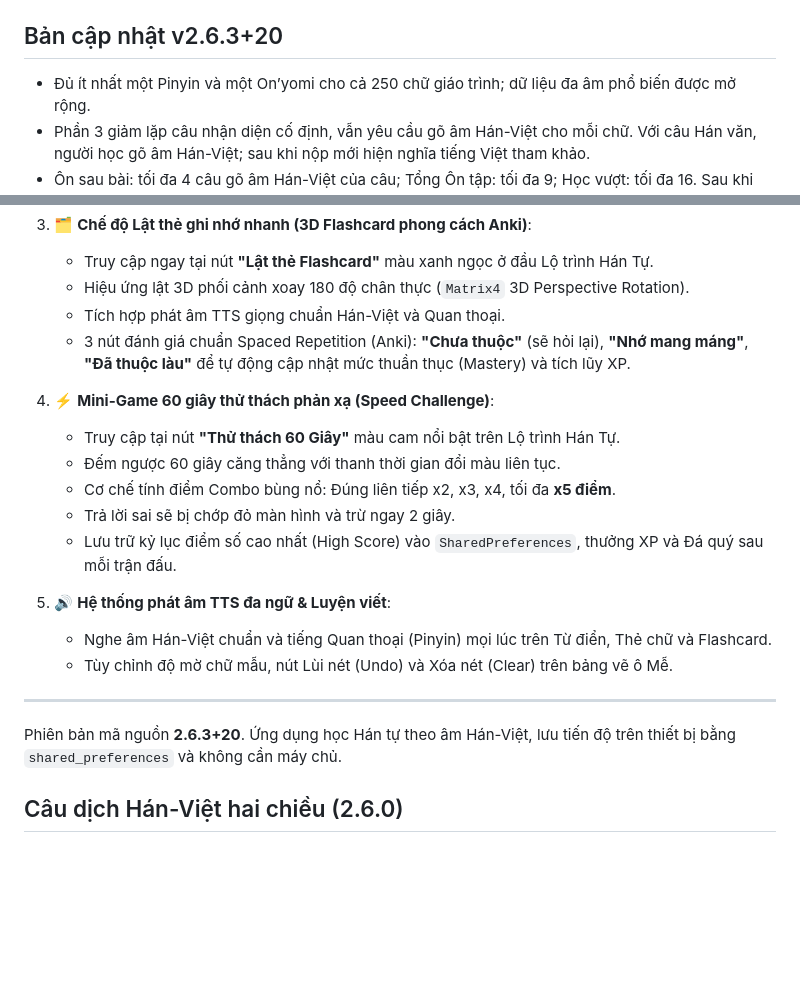
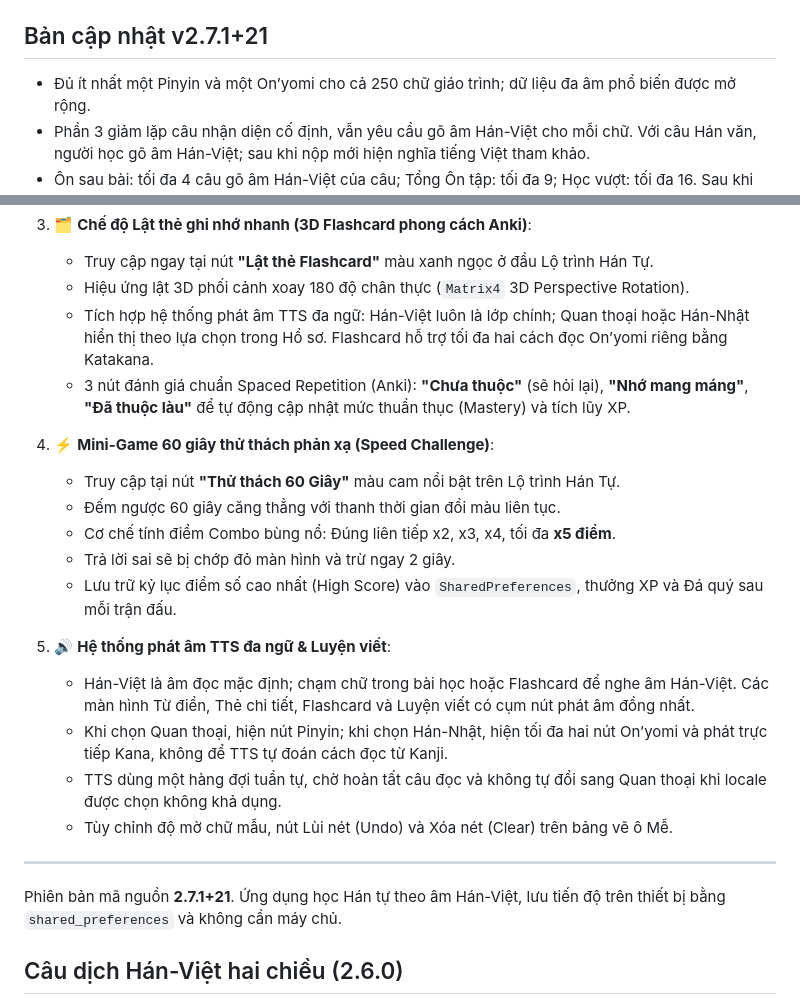
Before and after one commit to SybauNguyen/Han-Nom-app, a Markdown page: README.md, 2 parts joined by grey strips. GitHub-like rendering; blank space fills up the shorter version.

Commit message:
docs: document multilingual pronunciation update

```diff
--- a/README.md
+++ b/README.md
@@ -6,7 +6,7 @@
 - Trên Windows, chạy `setup_and_run.bat` để tạo scaffold Android/Web/Windows nếu thiếu, cấu hình font đang có, chạy kiểm tra asset, lấy dependencies và khởi động Flutter.
 - Nếu muốn chạy trực tiếp bằng lệnh Flutter, trước đó cần tạo platform scaffold (`flutter create . --platforms=web,android,windows`) và chạy `python scripts/configure_optional_fonts.py`.
 
-## Bản cập nhật v2.6.3+20
+## Bản cập nhật v2.7.1+21
 
 - Đủ ít nhất một Pinyin và một On’yomi cho cả 250 chữ giáo trình; dữ liệu đa âm phổ biến được mở rộng.
 - Phần 3 giảm lặp câu nhận diện cố định, vẫn yêu cầu gõ âm Hán-Việt cho mỗi chữ. Với câu Hán văn, người học gõ âm Hán-Việt; sau khi nộp mới hiện nghĩa tiếng Việt tham khảo.
@@ -29,7 +29,7 @@
 3. 🗂️ **Chế độ Lật thẻ ghi nhớ nhanh (3D Flashcard phong cách Anki)**:
    - Truy cập ngay tại nút **"Lật thẻ Flashcard"** màu xanh ngọc ở đầu Lộ trình Hán Tự.
    - Hiệu ứng lật 3D phối cảnh xoay 180 độ chân thực (`Matrix4` 3D Perspective Rotation).
-   - Tích hợp phát âm TTS giọng chuẩn Hán-Việt và Quan thoại.
+   - Tích hợp hệ thống phát âm TTS đa ngữ: Hán-Việt luôn là lớp chính; Quan thoại hoặc Hán-Nhật hiển thị theo lựa chọn trong Hồ sơ. Flashcard hỗ trợ tối đa hai cách đọc On’yomi riêng bằng Katakana.
    - 3 nút đánh giá chuẩn Spaced Repetition (Anki): **"Chưa thuộc"** (sẽ hỏi lại), **"Nhớ mang máng"**, **"Đã thuộc làu"** để tự động cập nhật mức thuần thục (Mastery) và tích lũy XP.
 
 4. ⚡ **Mini-Game 60 giây thử thách phản xạ (Speed Challenge)**:
@@ -40,12 +40,14 @@
    - Lưu trữ kỷ lục điểm số cao nhất (High Score) vào `SharedPreferences`, thưởng XP và Đá quý sau mỗi trận đấu.
 
 5. 🔊 **Hệ thống phát âm TTS đa ngữ & Luyện viết**:
-   - Nghe âm Hán-Việt chuẩn và tiếng Quan thoại (Pinyin) mọi lúc trên Từ điển, Thẻ chữ và Flashcard.
+   - Hán-Việt là âm đọc mặc định; chạm chữ trong bài học hoặc Flashcard để nghe âm Hán-Việt. Các màn hình Từ điển, Thẻ chi tiết, Flashcard và Luyện viết có cụm nút phát âm đồng nhất.
+   - Khi chọn Quan thoại, hiện nút Pinyin; khi chọn Hán-Nhật, hiện tối đa hai nút On’yomi và phát trực tiếp Kana, không để TTS tự đoán cách đọc từ Kanji.
+   - TTS dùng một hàng đợi tuần tự, chờ hoàn tất câu đọc và không tự đổi sang Quan thoại khi locale được chọn không khả dụng.
    - Tùy chỉnh độ mờ chữ mẫu, nút Lùi nét (Undo) và Xóa nét (Clear) trên bảng vẽ ô Mễ.
 
 ---
 
-Phiên bản mã nguồn **2.6.3+20**. Ứng dụng học Hán tự theo âm Hán-Việt, lưu tiến độ trên thiết bị bằng `shared_preferences` và không cần máy chủ.
+Phiên bản mã nguồn **2.7.1+21**. Ứng dụng học Hán tự theo âm Hán-Việt, lưu tiến độ trên thiết bị bằng `shared_preferences` và không cần máy chủ.
 
 ## Câu dịch Hán-Việt hai chiều (2.6.0)
 
```
